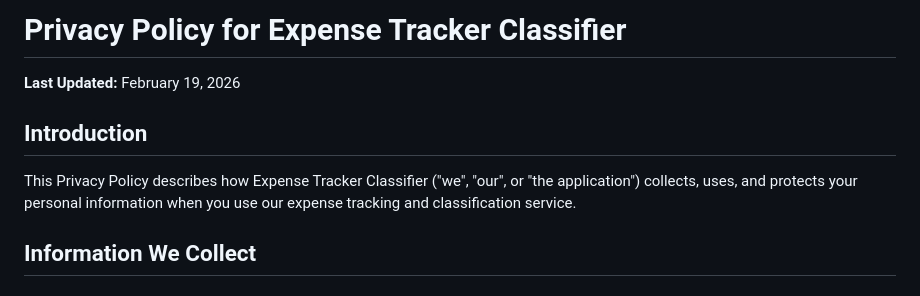
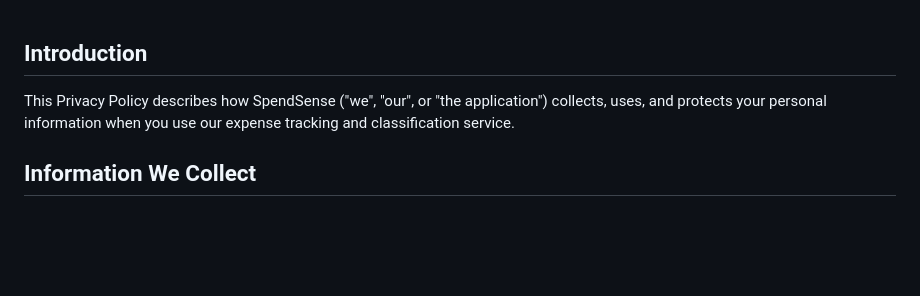
Before and after one commit to lruggieri/spendsense, a Markdown page: privacy_policy.md, the part around the change. GitHub-like rendering; blank space fills up the shorter version.

```diff
--- a/privacy_policy.md
+++ b/privacy_policy.md
@@ -1,10 +1,6 @@
-# Privacy Policy for Expense Tracker Classifier
-
-**Last Updated:** February 19, 2026
-
 ## Introduction
 
-This Privacy Policy describes how Expense Tracker Classifier ("we", "our", or "the application") collects, uses, and protects your personal information when you use our expense tracking and classification service.
+This Privacy Policy describes how SpendSense ("we", "our", or "the application") collects, uses, and protects your personal information when you use our expense tracking and classification service.
 
 ## Information We Collect
 
```
